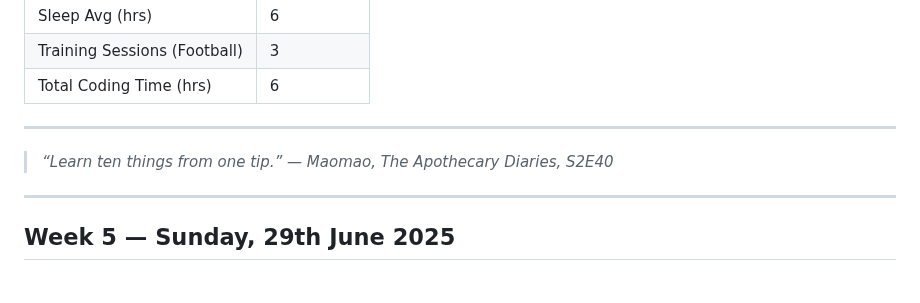
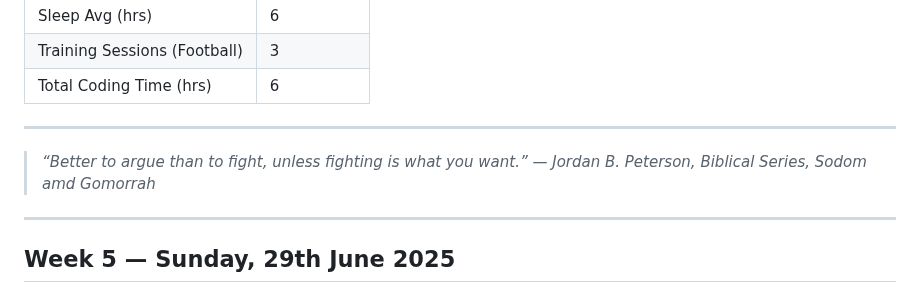
Before and after one commit to kal-kyokya/kal-kyokya, a Markdown page: weeklyWorkLog/README.md, the part around the change. GitHub-like rendering.

Commit message:
Complete 6th week of logging work with captivating quote of the week.

```diff
--- a/weeklyWorkLog/README.md
+++ b/weeklyWorkLog/README.md
@@ -81,7 +81,7 @@ Created: {{ 2025-05-31 }}
 
 ---
 
-> _“Learn ten things from one tip.” — Maomao, The Apothecary Diaries, S2E40_
+> _“Better to argue than to fight, unless fighting is what you want.” — Jordan B. Peterson, Biblical Series, Sodom amd Gomorrah_
 
 <!-- Let's update the log every Sunday. Let's Go! -->
 
```
